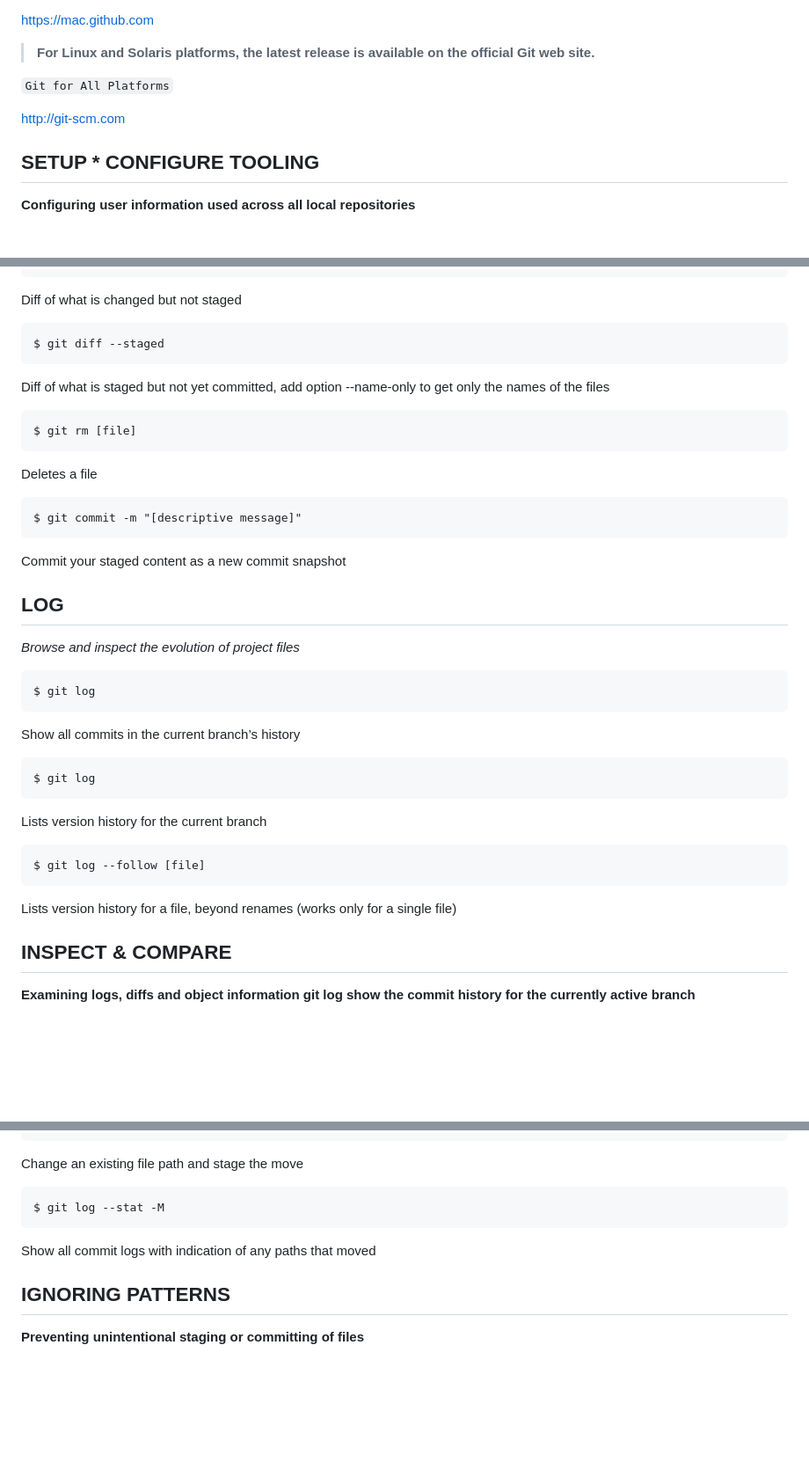
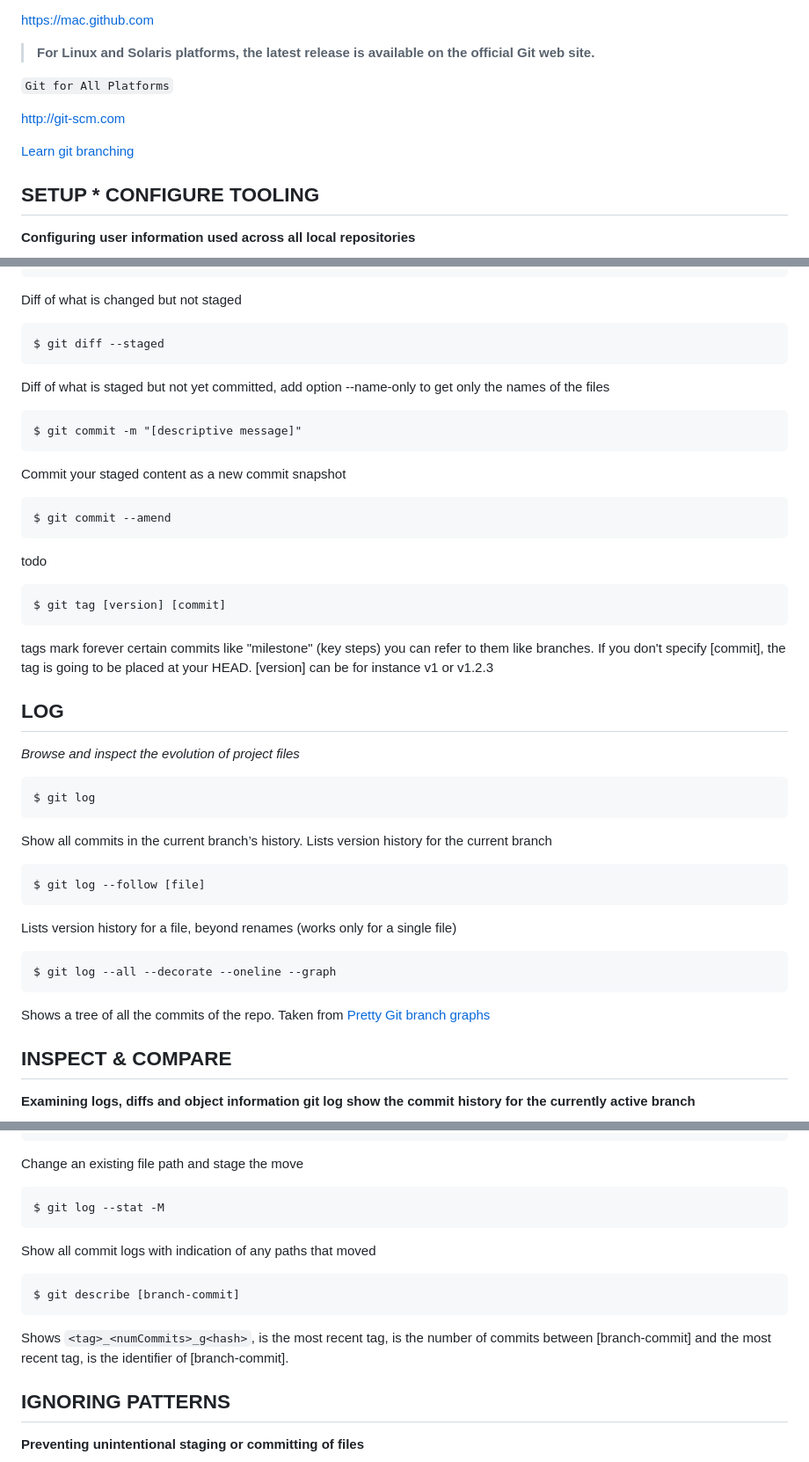
Before and after one commit to Todochris/CheatSheets, a Markdown page: GitHub CheatSheet.md, 3 parts joined by grey strips. Shown at 88% size. GitHub-like rendering; blank space fills up the shorter version.

```diff
--- a/GitHub CheatSheet.md
+++ b/GitHub CheatSheet.md
@@ -24,6 +24,10 @@ Git is the free and open source distributed version control system that’s resp
 
 [http://git-scm.com](http://git-scm.com)
 
+[Learn git branching](https://learngitbranching.js.org/)
+
+
+
 ## SETUP * CONFIGURE TOOLING
 
 **Configuring user information used across all local repositories**
@@ -122,24 +132,27 @@ Diff of what is changed but not staged
     $ git diff --staged
 Diff of what is staged but not yet committed, add option --name-only to get only the names of the files
 
-    $ git rm [file]
-Deletes a file
-
     $ git commit -m "[descriptive message]"
 Commit your staged content as a new commit snapshot
+
+    $ git commit --amend
+todo
+
+    $ git tag [version] [commit]
+tags mark forever certain commits like "milestone" (key steps) you can refer to them like branches. If you don't specify [commit], the tag is going to be placed at your HEAD. [version] can be for instance v1 or v1.2.3
 
 ## LOG
 
 *Browse and inspect the evolution of project files*
 
     $ git log
-Show all commits in the current branch’s history
-
-    $ git log
-Lists version history for the current branch
+Show all commits in the current branch’s history. Lists version history for the current branch
 
     $ git log --follow [file]
 Lists version history for a file, beyond renames (works only for a single file)
+
+    $ git log --all --decorate --oneline --graph
+Shows a tree of all the commits of the repo. Taken from [Pretty Git branch graphs](https://stackoverflow.com/a/35075021)
 
 ## INSPECT & COMPARE
 
@@ -173,6 +186,9 @@ Change an existing file path and stage the move
     $ git log --stat -M
 Show all commit logs with indication of any paths that moved
 
+    $ git describe [branch-commit]
+Shows `<tag>_<numCommits>_g<hash>`, <tag> is the most recent tag, <numCommits> is the number of commits between [branch-commit] and the most recent tag, <hash> is the identifier of [branch-commit].
+
 ## IGNORING PATTERNS
 
 **Preventing unintentional staging or committing of files**
```
Also changed, not shown: other parts of GitHub CheatSheet.md (+46 -26 lines).
